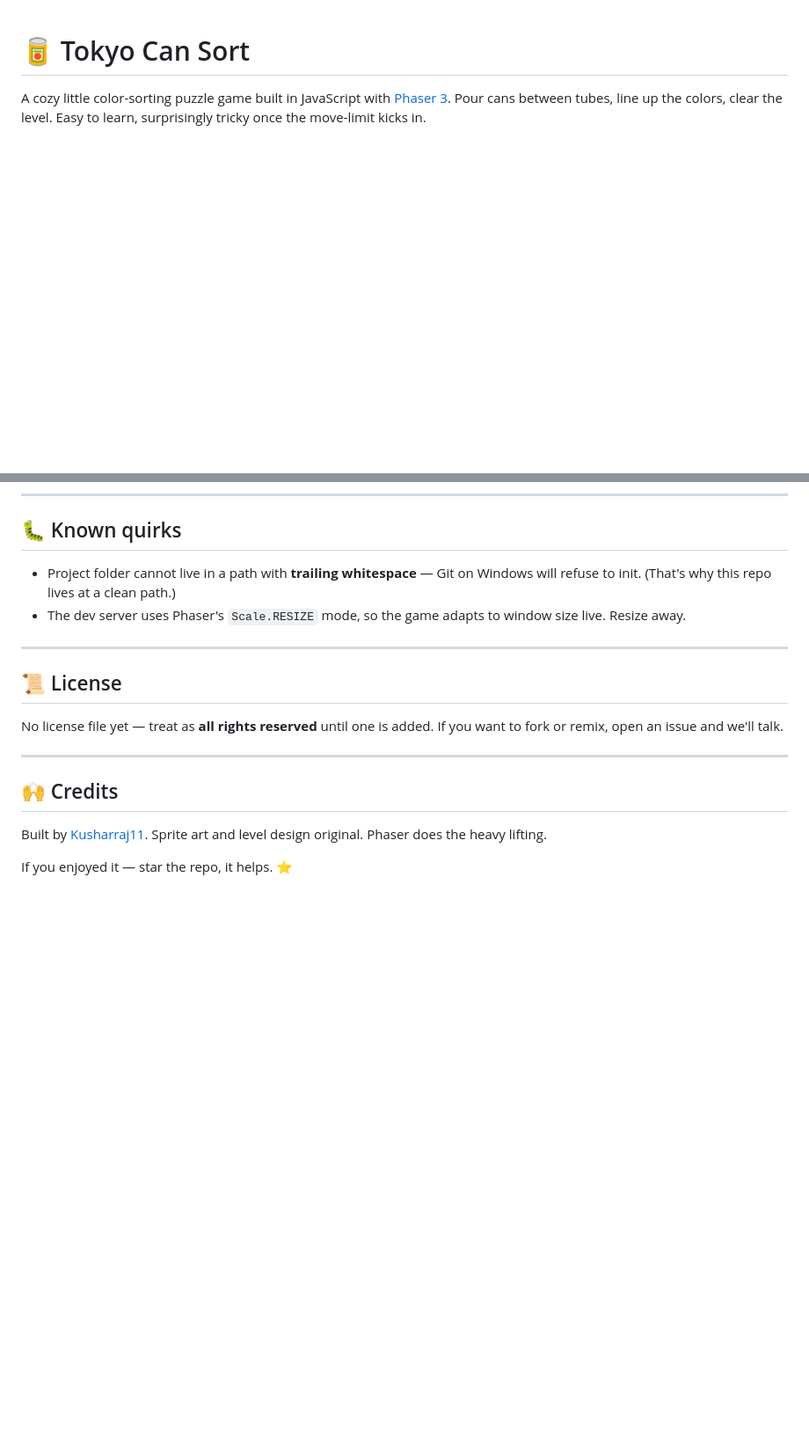
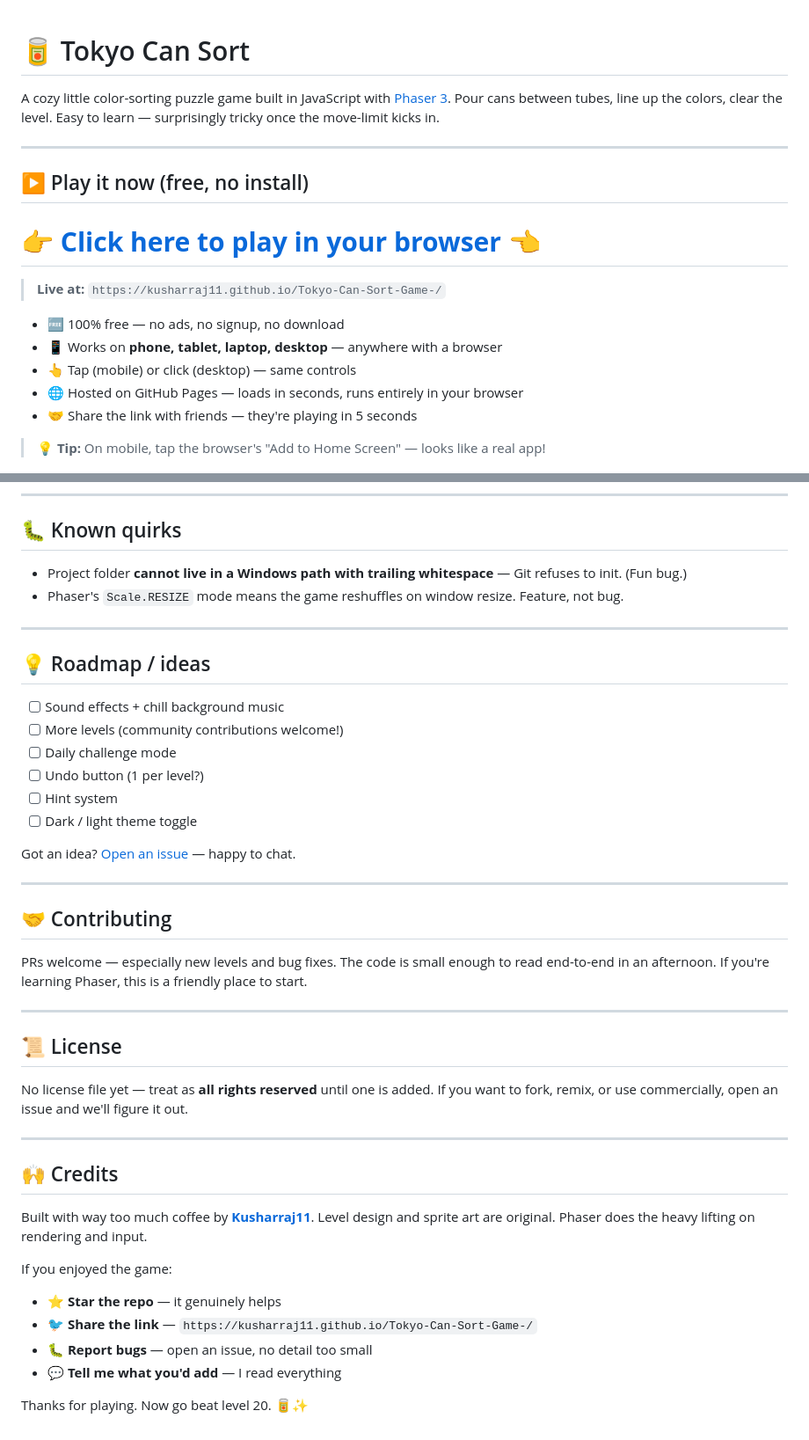
Before and after one commit to Kusharraj11/Tokyo-Can-Sort-Game-, a Markdown page: README.md, 2 parts joined by grey strips. Shown at 88% size. Drawn GitHub-style; blank space fills up the shorter version.

```diff
--- a/README.md
+++ b/README.md
@@ -1,6 +1,22 @@
 # 🥫 Tokyo Can Sort
 
-A cozy little color-sorting puzzle game built in JavaScript with [Phaser 3](https://phaser.io/). Pour cans between tubes, line up the colors, clear the level. Easy to learn, surprisingly tricky once the move-limit kicks in.
+A cozy little color-sorting puzzle game built in JavaScript with [Phaser 3](https://phaser.io/). Pour cans between tubes, line up the colors, clear the level. Easy to learn — surprisingly tricky once the move-limit kicks in.
+
+---
+
+## ▶️ Play it now (free, no install)
+
+# 👉 **[Click here to play in your browser](https://kusharraj11.github.io/Tokyo-Can-Sort-Game-/)** 👈
+
+> **Live at:** `https://kusharraj11.github.io/Tokyo-Can-Sort-Game-/`
+
+- 🆓 100% free — no ads, no signup, no download
+- 📱 Works on **phone, tablet, laptop, desktop** — anywhere with a browser
+- 👆 Tap (mobile) or click (desktop) — same controls
+- 🌐 Hosted on GitHub Pages — loads in seconds, runs entirely in your browser
+- 🤝 Share the link with friends — they're playing in 5 seconds
+
+> 💡 **Tip:** On mobile, tap the browser's "Add to Home Screen" — looks like a real app!
 
 ![Tokyo Can Sort screenshot](Screenshot%202026-05-09%20031000.png)
 
@@ -133,19 +182,44 @@ Each tube holds up to **4 cans**, bottom-first. Available colors out of the box:
 
 ## 🐛 Known quirks
 
-- Project folder cannot live in a path with **trailing whitespace** — Git on Windows will refuse to init. (That's why this repo lives at a clean path.)
-- The dev server uses Phaser's `Scale.RESIZE` mode, so the game adapts to window size live. Resize away.
+- Project folder **cannot live in a Windows path with trailing whitespace** — Git refuses to init. (Fun bug.)
+- Phaser's `Scale.RESIZE` mode means the game reshuffles on window resize. Feature, not bug.
+
+---
+
+## 💡 Roadmap / ideas
+
+- [ ] Sound effects + chill background music
+- [ ] More levels (community contributions welcome!)
+- [ ] Daily challenge mode
+- [ ] Undo button (1 per level?)
+- [ ] Hint system
+- [ ] Dark / light theme toggle
+
+Got an idea? [Open an issue](https://github.com/Kusharraj11/Tokyo-Can-Sort-Game-/issues) — happy to chat.
+
+---
+
+## 🤝 Contributing
+
+PRs welcome — especially new levels and bug fixes. The code is small enough to read end-to-end in an afternoon. If you're learning Phaser, this is a friendly place to start.
 
 ---
 
 ## 📜 License
 
-No license file yet — treat as **all rights reserved** until one is added. If you want to fork or remix, open an issue and we'll talk.
+No license file yet — treat as **all rights reserved** until one is added. If you want to fork, remix, or use commercially, open an issue and we'll figure it out.
 
 ---
 
 ## 🙌 Credits
 
-Built by [Kusharraj11](https://github.com/Kusharraj11). Sprite art and level design original. Phaser does the heavy lifting.
+Built with way too much coffee by [**Kusharraj11**](https://github.com/Kusharraj11). Level design and sprite art are original. Phaser does the heavy lifting on rendering and input.
 
-If you enjoyed it — star the repo, it helps. ⭐
+If you enjoyed the game:
+- ⭐ **Star the repo** — it genuinely helps
+- 🐦 **Share the link** — `https://kusharraj11.github.io/Tokyo-Can-Sort-Game-/`
+- 🐛 **Report bugs** — open an issue, no detail too small
+- 💬 **Tell me what you'd add** — I read everything
+
+Thanks for playing. Now go beat level 20. 🥫✨
```
Also changed, not shown: other parts of README.md (+67 -34 lines).
